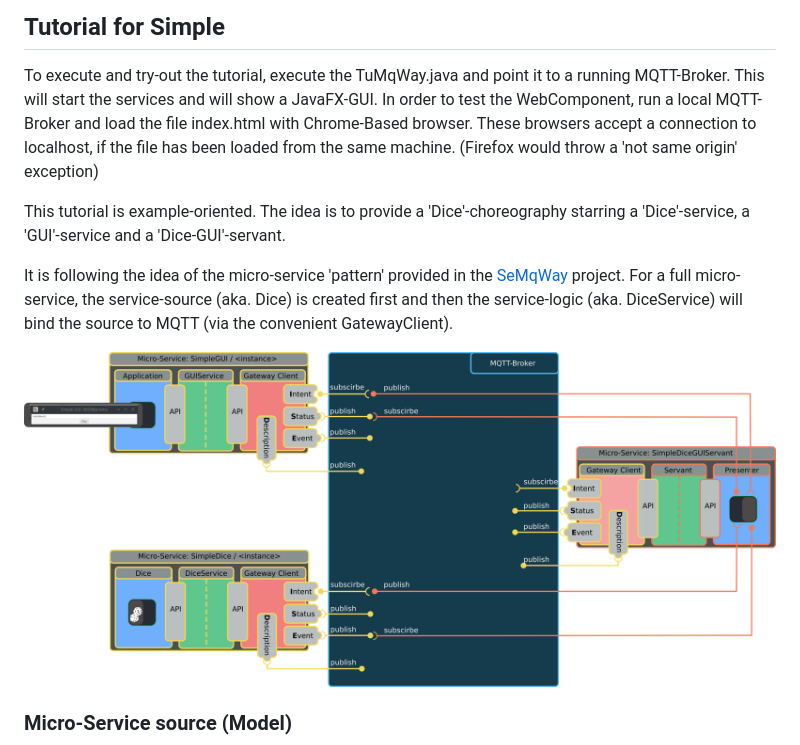
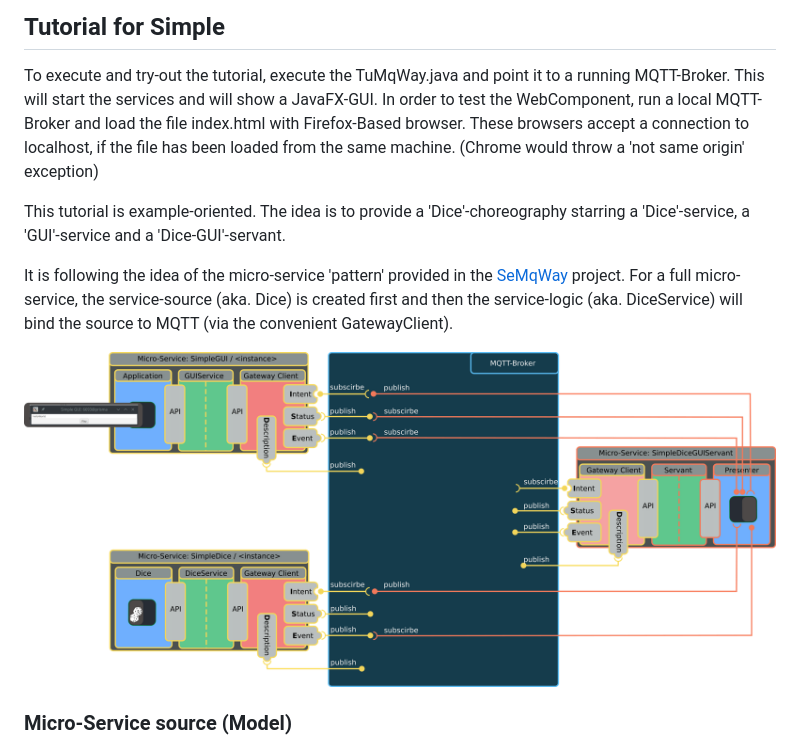
Before and after one commit to knr1/ch.quantasy.iot.mqtt.gateway.tutorial, a Markdown page: README.md, the part around the change. Rendered like a GitHub page; pictures changed too: Micro-service-SimpleServant-Full.svg.png.

Commit message:
Documentation...

```diff
--- a/README.md
+++ b/README.md
@@ -7,9 +7,9 @@ ch.quantasy.iot.mqtt.gateway.tutorial
 
 To execute and try-out the tutorial, execute the TuMqWay.java and point it to a running MQTT-Broker.
 This will start the services and will show a JavaFX-GUI.
-In order to test the WebComponent, run a local MQTT-Broker and load the file index.html with Chrome-Based browser.
+In order to test the WebComponent, run a local MQTT-Broker and load the file index.html with Firefox-Based browser.
 These browsers accept a connection to localhost, if the file has been loaded from the same machine.
-(Firefox would throw a 'not same origin' exception)
+(Chrome would throw a 'not same origin' exception)
 
 
 This tutorial is example-oriented. The idea is to provide a 'Dice'-choreography starring a 'Dice'-service, a 'GUI'-service and a 'Dice-GUI'-servant.
```
Also changed, not shown: 2 other files.
